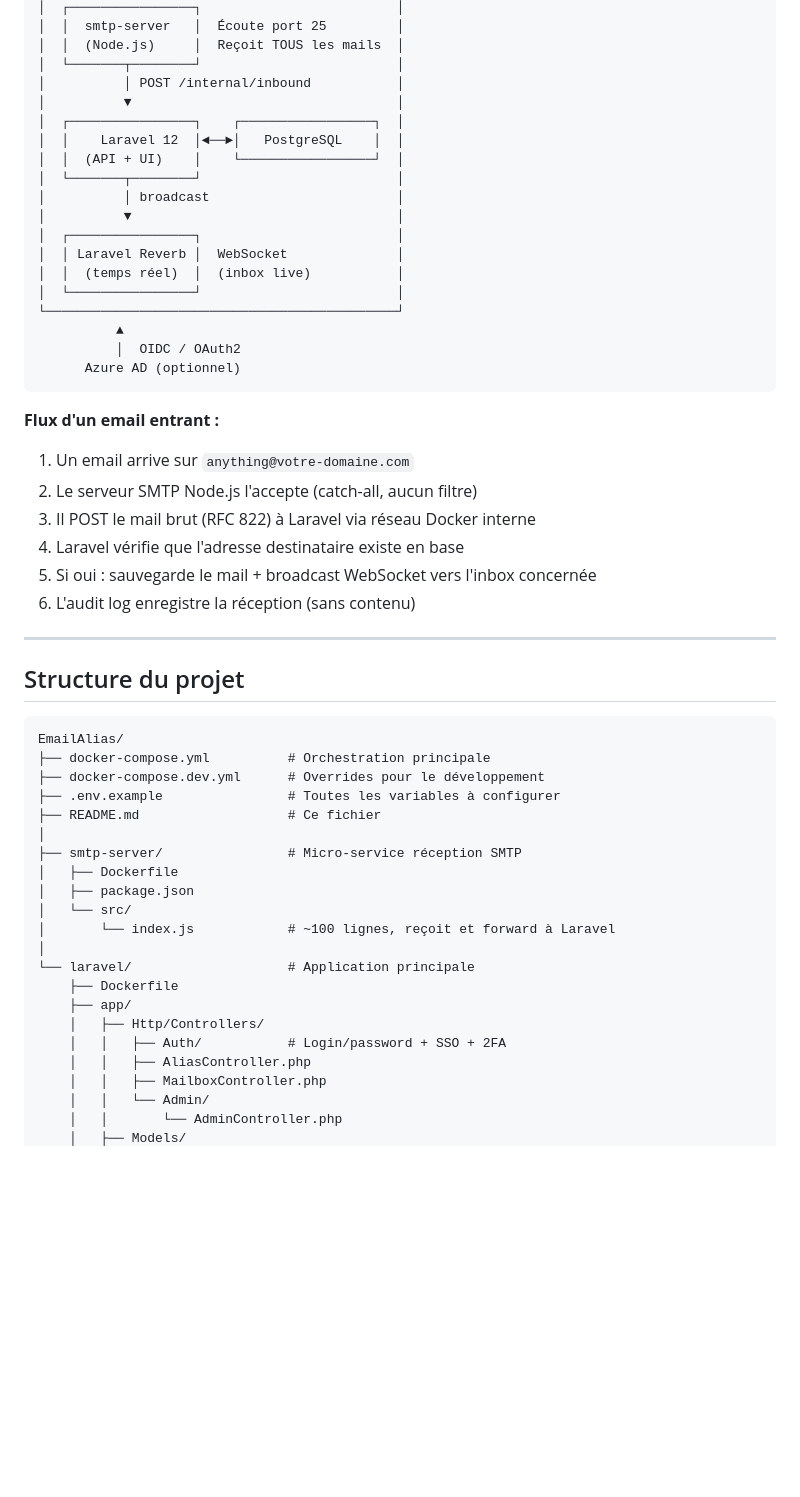
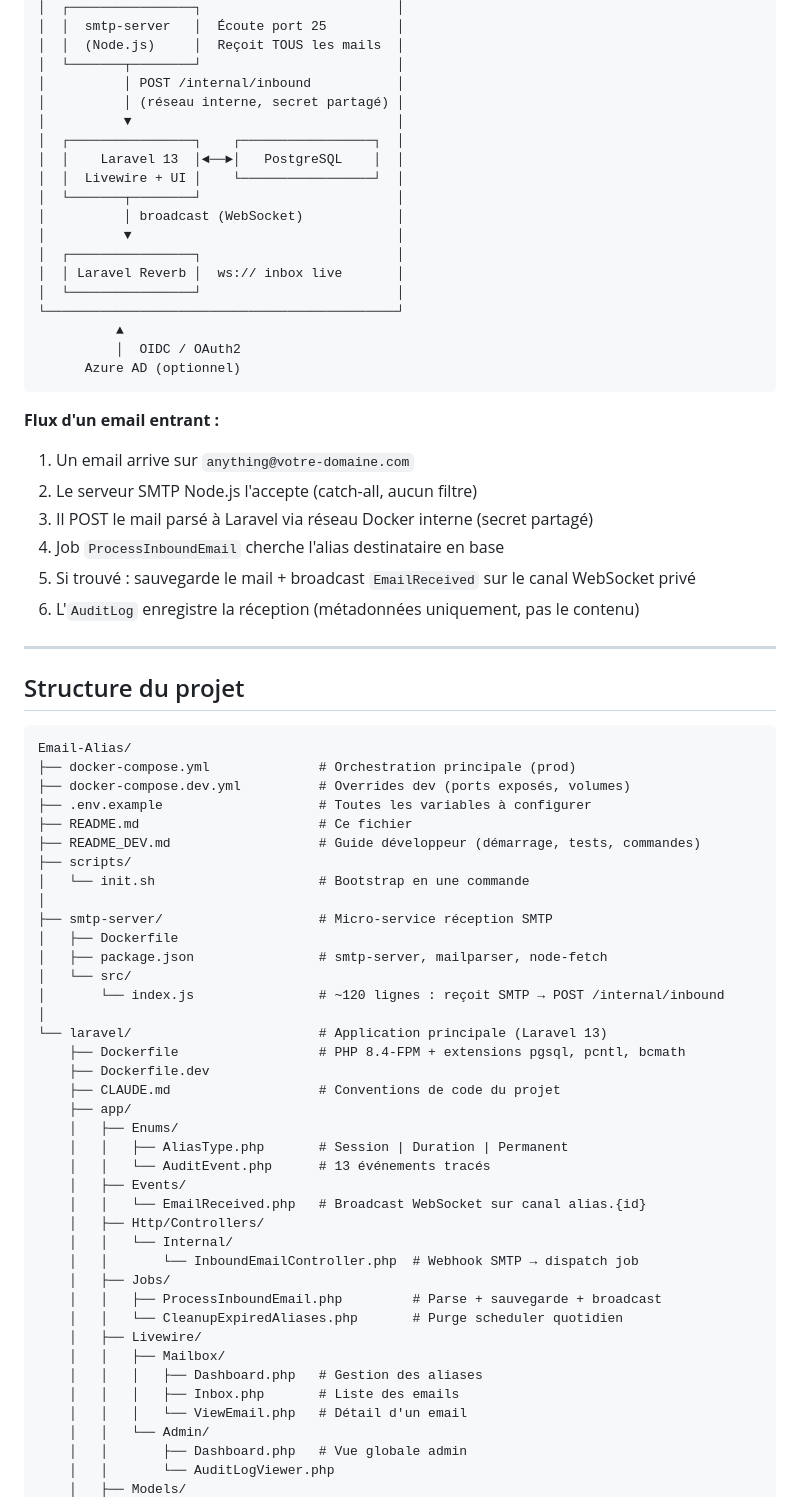
Before and after one commit to Deadman69/Email-Alias, a Markdown page: README.md, the part around one of its changes. GitHub-like rendering; blank space fills up the shorter version.

````diff
--- a/README.md
+++ b/README.md
@@ -42,16 +59,16 @@ Internet
 │  │  (Node.js)     │  Reçoit TOUS les mails  │
 │  └───────┬────────┘                         │
 │          │ POST /internal/inbound           │
+│          │ (réseau interne, secret partagé) │
 │          ▼                                  │
 │  ┌────────────────┐    ┌─────────────────┐  │
-│  │    Laravel 12  │◄──►│   PostgreSQL    │  │
-│  │  (API + UI)    │    └─────────────────┘  │
+│  │    Laravel 13  │◄──►│   PostgreSQL    │  │
+│  │  Livewire + UI │    └─────────────────┘  │
 │  └───────┬────────┘                         │
-│          │ broadcast                        │
+│          │ broadcast (WebSocket)            │
 │          ▼                                  │
 │  ┌────────────────┐                         │
-│  │ Laravel Reverb │  WebSocket              │
-│  │  (temps réel)  │  (inbox live)           │
+│  │ Laravel Reverb │  ws:// inbox live       │
 │  └────────────────┘                         │
 └─────────────────────────────────────────────┘
           ▲
@@ -62,35 +79,53 @@ Internet
 **Flux d'un email entrant :**
 1. Un email arrive sur `anything@votre-domaine.com`
 2. Le serveur SMTP Node.js l'accepte (catch-all, aucun filtre)
-3. Il POST le mail brut (RFC 822) à Laravel via réseau Docker interne
-4. Laravel vérifie que l'adresse destinataire existe en base
-5. Si oui : sauvegarde le mail + broadcast WebSocket vers l'inbox concernée
-6. L'audit log enregistre la réception (sans contenu)
+3. Il POST le mail parsé à Laravel via réseau Docker interne (secret partagé)
+4. Job `ProcessInboundEmail` cherche l'alias destinataire en base
+5. Si trouvé : sauvegarde le mail + broadcast `EmailReceived` sur le canal WebSocket privé
+6. L'`AuditLog` enregistre la réception (métadonnées uniquement, pas le contenu)
 
 ---
 
 ## Structure du projet
 
 ```
-EmailAlias/
-├── docker-compose.yml          # Orchestration principale
-├── docker-compose.dev.yml      # Overrides pour le développement
-├── .env.example                # Toutes les variables à configurer
-├── README.md                   # Ce fichier
+Email-Alias/
+├── docker-compose.yml              # Orchestration principale (prod)
+├── docker-compose.dev.yml          # Overrides dev (ports exposés, volumes)
+├── .env.example                    # Toutes les variables à configurer
+├── README.md                       # Ce fichier
+├── README_DEV.md                   # Guide développeur (démarrage, tests, commandes)
+├── scripts/
+│   └── init.sh                     # Bootstrap en une commande
 │
-├── smtp-server/                # Micro-service réception SMTP
+├── smtp-server/                    # Micro-service réception SMTP
 │   ├── Dockerfile
-│   ├── package.json
+│   ├── package.json                # smtp-server, mailparser, node-fetch
 │   └── src/
-│       └── index.js            # ~100 lignes, reçoit et forward à Laravel
+│       └── index.js                # ~120 lignes : reçoit SMTP → POST /internal/inbound
 │
-└── laravel/                    # Application principale
-    ├── Dockerfile
+└── laravel/                        # Application principale (Laravel 13)
+    ├── Dockerfile                  # PHP 8.4-FPM + extensions pgsql, pcntl, bcmath
+    ├── Dockerfile.dev
+    ├── CLAUDE.md                   # Conventions de code du projet
     ├── app/
+    │   ├── Enums/
+    │   │   ├── AliasType.php       # Session | Duration | Permanent
+    │   │   └── AuditEvent.php      # 13 événements tracés
+    │   ├── Events/
+    │   │   └── EmailReceived.php   # Broadcast WebSocket sur canal alias.{id}
     │   ├── Http/Controllers/
-    │   │   ├── Auth/           # Login/password + SSO + 2FA
-    │   │   ├── AliasController.php
-    │   │   ├── MailboxController.php
+    │   │   └── Internal/
+    │   │       └── InboundEmailController.php  # Webhook SMTP → dispatch job
+    │   ├── Jobs/
+    │   │   ├── ProcessInboundEmail.php         # Parse + sauvegarde + broadcast
+    │   │   └── CleanupExpiredAliases.php       # Purge scheduler quotidien
+    │   ├── Livewire/
+    │   │   ├── Mailbox/
+    │   │   │   ├── Dashboard.php   # Gestion des aliases
+    │   │   │   ├── Inbox.php       # Liste des emails
+    │   │   │   └── ViewEmail.php   # Détail d'un email
     │   │   └── Admin/
-    │   │       └── AdminController.php
+    │   │       ├── Dashboard.php   # Vue globale admin
+    │   │       └── AuditLogViewer.php
     │   ├── Models/
````
Also changed, not shown: other parts of README.md (+182 -147 lines).
